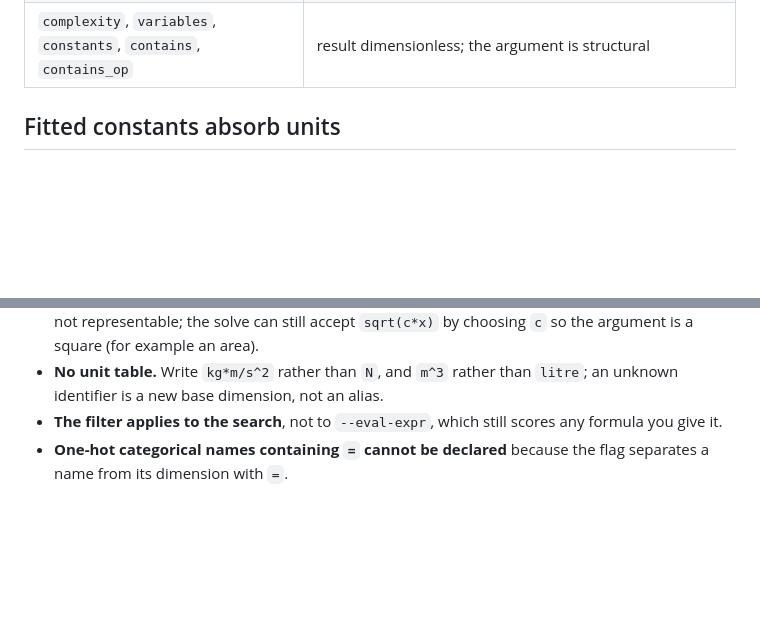
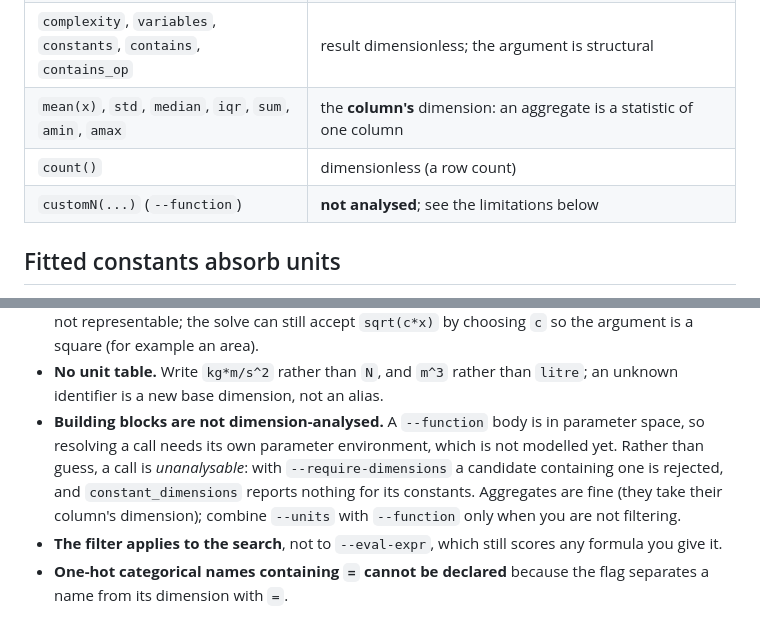
Before and after one commit to a-holm/the-rule-and-compass, a Markdown page: docs/units.md, 2 parts joined by grey strips. Rendered like a GitHub page; blank space fills up the shorter version.

Commit message:
docs(units): cover aggregates and building blocks in the algebra
Aggregates take their column's dimension (count is dimensionless). Building
blocks are in parameter space and are not analysed: the integration resolves
them as unanalysable rather than dimensionless, so --require-dimensions rejects
a candidate containing one instead of silently accepting it.

```diff
--- a/docs/units.md
+++ b/docs/units.md
@@ -71,6 +71,9 @@ an unknown name is not an error.
 | `require`, `constrain`, `between` | arguments dimensionless; result dimensionless |
 | `atan2(y, x)` | `y` and `x` equal; result dimensionless |
 | `complexity`, `variables`, `constants`, `contains`, `contains_op` | result dimensionless; the argument is structural |
+| `mean(x)`, `std`, `median`, `iqr`, `sum`, `amin`, `amax` | the **column's** dimension: an aggregate is a statistic of one column |
+| `count()` | dimensionless (a row count) |
+| `customN(...)` (`--function`) | **not analysed**; see the limitations below |
 
 ## Fitted constants absorb units
 
@@ -235,6 +238,13 @@ Layer 1 is a hard compatibility promise. With no `--units`:
   area).
 * **No unit table.** Write `kg*m/s^2` rather than `N`, and `m^3` rather than
   `litre`; an unknown identifier is a new base dimension, not an alias.
+* **Building blocks are not dimension-analysed.** A `--function` body is in
+  parameter space, so resolving a call needs its own parameter environment,
+  which is not modelled yet. Rather than guess, a call is *unanalysable*: with
+  `--require-dimensions` a candidate containing one is rejected, and
+  `constant_dimensions` reports nothing for its constants. Aggregates are fine
+  (they take their column's dimension); combine `--units` with `--function`
+  only when you are not filtering.
 * **The filter applies to the search**, not to `--eval-expr`, which still
   scores any formula you give it.
 * **One-hot categorical names containing `=` cannot be declared** because the
```
